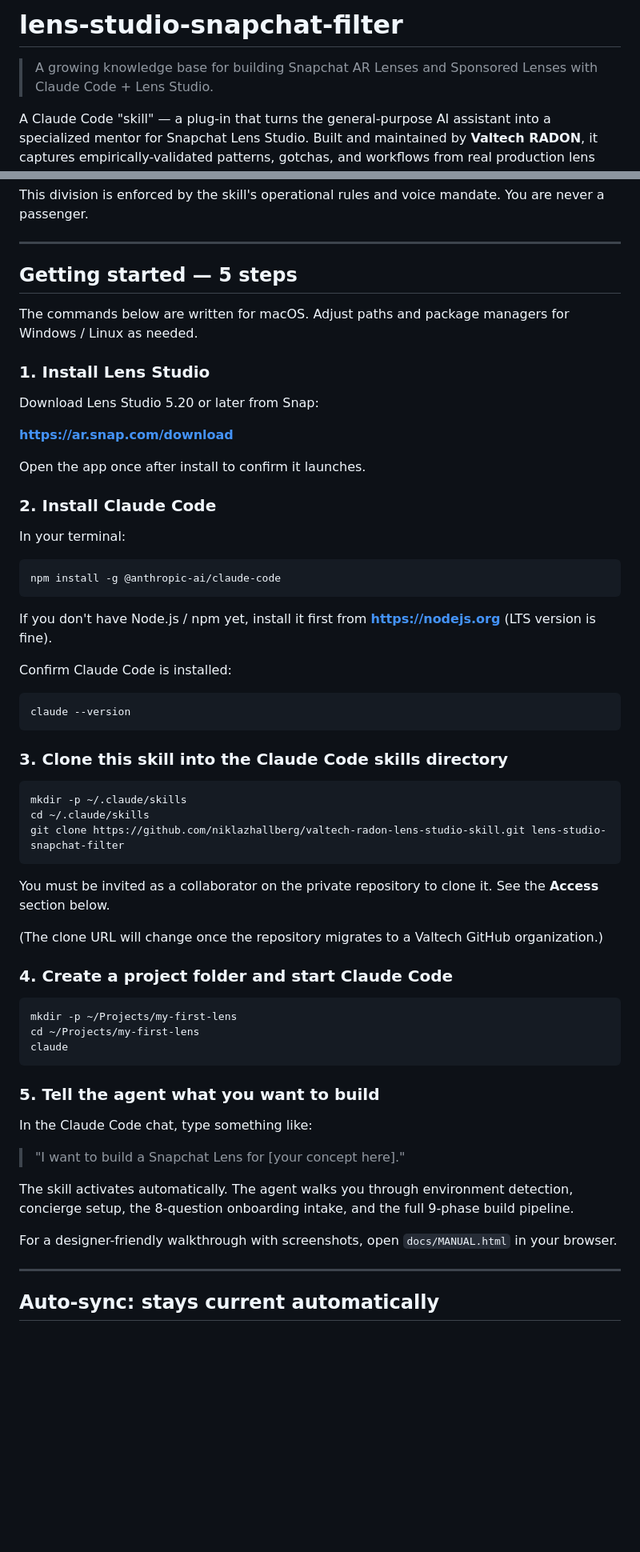
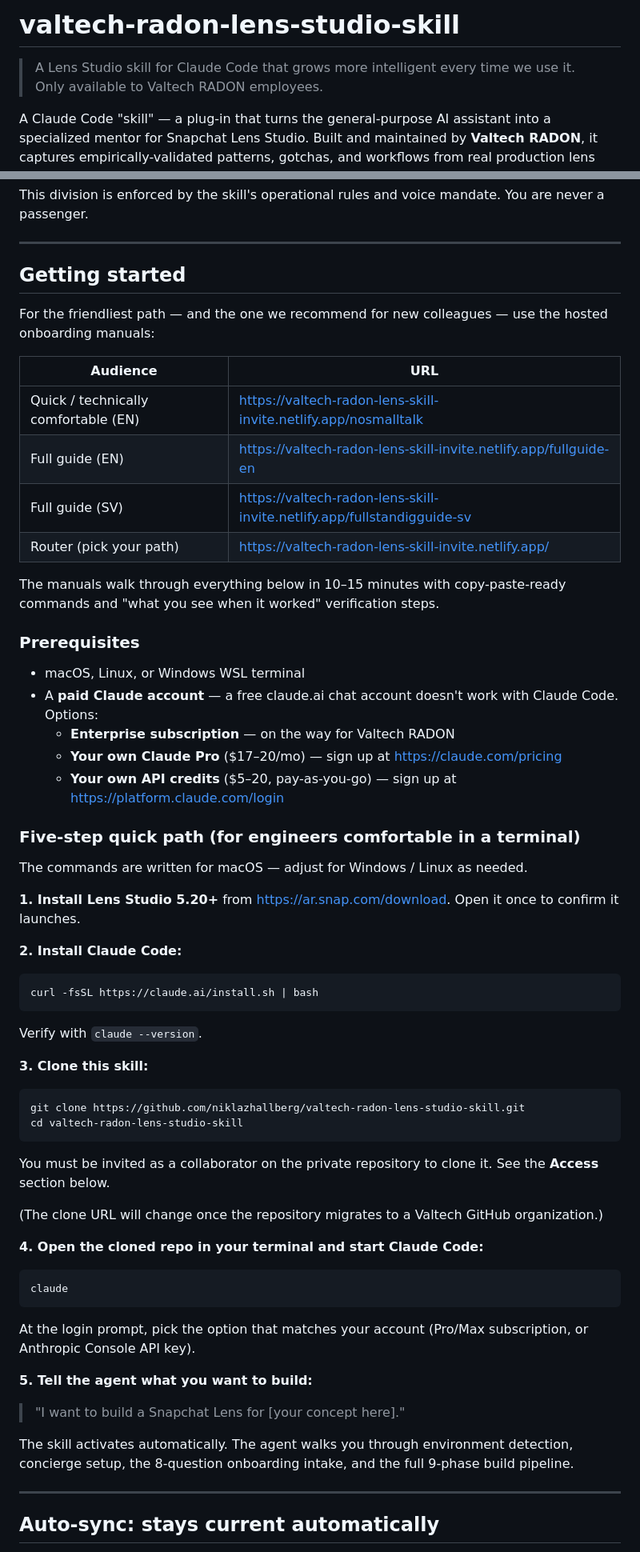
Before and after one commit to niklazhallberg/valtech-radon-lens-studio-skill, a Markdown page: README.md, 2 parts joined by grey strips. Shown at 80% size. Rendered like a GitHub page; blank space fills up the shorter version.

Commit message:
docs(README): refresh — repo name, hosted manuals, prereqs, current paths
- Rename H1 from "lens-studio-snapchat-filter" to
  "valtech-radon-lens-studio-skill" (matches the GitHub repo name)
- Replace the tagline with the version we're using elsewhere: "A Lens
  Studio skill for Claude Code that grows more intelligent every time
  we use it. Only available to Valtech RADON employees."
- Getting started: lead with the three live Netlify manuals as the
  recommended path; keep the terminal-friendly five-step quick path
  for engineers. Add a Prerequisites block calling out that a paid
  Claude account (Enterprise on the way, or own Pro / API credits) is
  required — a free claude.ai chat account isn't enough.
- Use the curl install.sh command for parity with the manuals
  (previously npm install -g).
- Remove "(coming soon)" from bin/install.sh — it's been wired up.
- "What's in it" table now lists all three manuals + the router files,
  bin/install.sh, scripts/session-sync.sh, ONBOARDING-SNIPPET.md, and
  the VALTECH-PRESENTATION files at their correct repo-root paths
  (they moved out of docs/ earlier).

Co-Authored-By: Claude Opus 4.7 (1M context) <noreply@anthropic.com>

````diff
--- a/README.md
+++ b/README.md
@@ -1,6 +1,6 @@
-# lens-studio-snapchat-filter
+# valtech-radon-lens-studio-skill
 
-> A growing knowledge base for building Snapchat AR Lenses and Sponsored Lenses with Claude Code + Lens Studio.
+> A Lens Studio skill for Claude Code that grows more intelligent every time we use it. Only available to Valtech RADON employees.
 
 A Claude Code "skill" — a plug-in that turns the general-purpose AI assistant into a specialized mentor for Snapchat Lens Studio. Built and maintained by **Valtech RADON**, it captures empirically-validated patterns, gotchas, and workflows from real production lens builds.
 
@@ -32,63 +32,65 @@ This division is enforced by the skill's operational rules and voice mandate. Yo
 
 ---
 
-## Getting started — 5 steps
+## Getting started
 
-The commands below are written for macOS. Adjust paths and package managers for Windows / Linux as needed.
+For the friendliest path — and the one we recommend for new colleagues — use the hosted onboarding manuals:
 
-### 1. Install Lens Studio
+| Audience | URL |
+|---|---|
+| Quick / technically comfortable (EN) | https://valtech-radon-lens-skill-invite.netlify.app/nosmalltalk |
+| Full guide (EN) | https://valtech-radon-lens-skill-invite.netlify.app/fullguide-en |
+| Full guide (SV) | https://valtech-radon-lens-skill-invite.netlify.app/fullstandigguide-sv |
+| Router (pick your path) | https://valtech-radon-lens-skill-invite.netlify.app/ |
 
-Download Lens Studio 5.20 or later from Snap:
+The manuals walk through everything below in 10–15 minutes with copy-paste-ready commands and "what you see when it worked" verification steps.
 
-**https://ar.snap.com/download**
+### Prerequisites
 
-Open the app once after install to confirm it launches.
+- macOS, Linux, or Windows WSL terminal
+- A **paid Claude account** — a free claude.ai chat account doesn't work with Claude Code. Options:
+  - **Enterprise subscription** — on the way for Valtech RADON
+  - **Your own Claude Pro** ($17–20/mo) — sign up at https://claude.com/pricing
+  - **Your own API credits** ($5–20, pay-as-you-go) — sign up at https://platform.claude.com/login
 
-### 2. Install Claude Code
+### Five-step quick path (for engineers comfortable in a terminal)
 
-In your terminal:
+The commands are written for macOS — adjust for Windows / Linux as needed.
+
+**1. Install Lens Studio 5.20+** from https://ar.snap.com/download. Open it once to confirm it launches.
+
+**2. Install Claude Code:**
 
 ```bash
-npm install -g @anthropic-ai/claude-code
+curl -fsSL https://claude.ai/install.sh | bash
 ```
 
-If you don't have Node.js / npm yet, install it first from **https://nodejs.org** (LTS version is fine).
+Verify with `claude --version`.
 
-Confirm Claude Code is installed:
+**3. Clone this skill:**
 
 ```bash
-claude --version
-```
-
-### 3. Clone this skill into the Claude Code skills directory
-
-```bash
-mkdir -p ~/.claude/skills
-cd ~/.claude/skills
-git clone https://github.com/niklazhallberg/valtech-radon-lens-studio-skill.git lens-studio-snapchat-filter
+git clone https://github.com/niklazhallberg/valtech-radon-lens-studio-skill.git
+cd valtech-radon-lens-studio-skill
 ```
 
 You must be invited as a collaborator on the private repository to clone it. See the **Access** section below.
 
 (The clone URL will change once the repository migrates to a Valtech GitHub organization.)
 
-### 4. Create a project folder and start Claude Code
+**4. Open the cloned repo in your terminal and start Claude Code:**
 
 ```bash
-mkdir -p ~/Projects/my-first-lens
-cd ~/Projects/my-first-lens
 claude
 ```
 
-### 5. Tell the agent what you want to build
+At the login prompt, pick the option that matches your account (Pro/Max subscription, or Anthropic Console API key).
 
-In the Claude Code chat, type something like:
+**5. Tell the agent what you want to build:**
 
 > "I want to build a Snapchat Lens for [your concept here]."
 
 The skill activates automatically. The agent walks you through environment detection, concierge setup, the 8-question onboarding intake, and the full 9-phase build pipeline.
-
-For a designer-friendly walkthrough with screenshots, open `docs/MANUAL.html` in your browser.
 
 ---
 
````
Also changed, not shown: other parts of README.md (+7 -3 lines).
